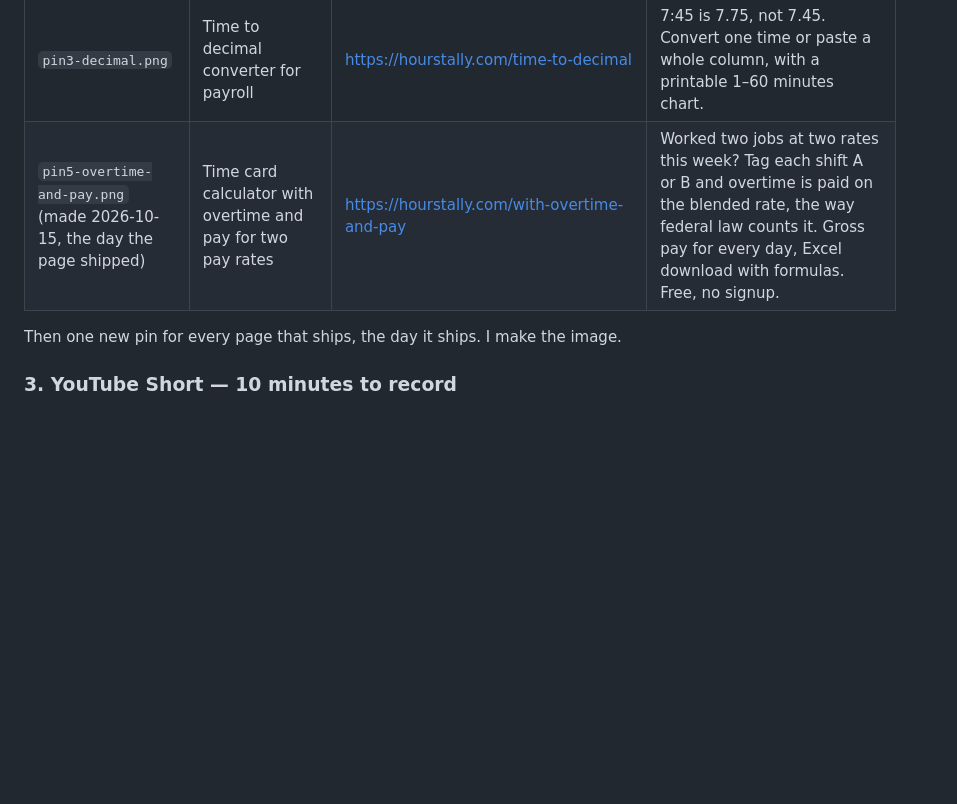
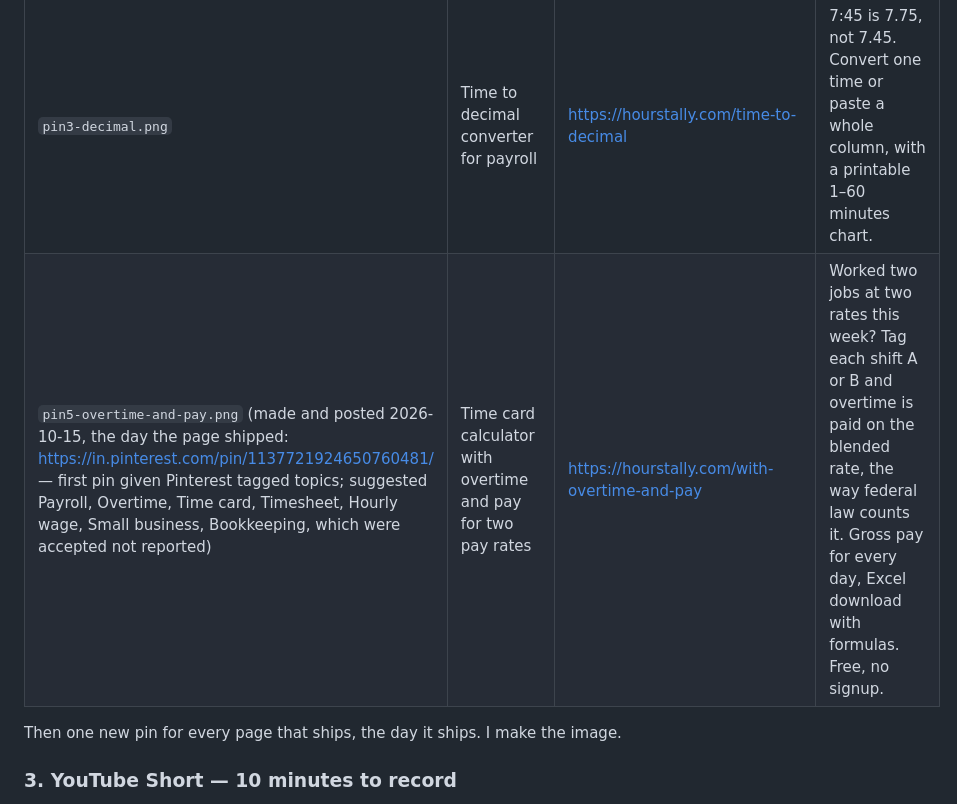
Before and after one commit to ritusmoikaushik/hourstally, a Markdown page: docs/DISTRIBUTION.md, the part around the change. Drawn GitHub-style; blank space fills up the shorter version.

Commit message:
docs(distribution): pin 5 posted 15 Oct
Co-Authored-By: Claude Opus 5.5 <noreply@anthropic.com>

```diff
--- a/docs/DISTRIBUTION.md
+++ b/docs/DISTRIBUTION.md
@@ -71,7 +71,7 @@ object Google indexes as a page of its own.
 | `pin1-time-card.png` | Free time card calculator with unlimited clock in and out per day | https://hourstally.com/ | Add every in and out pair you actually worked, deduct unpaid breaks, see overtime split out, and download the finished card as Excel with formula totals. No signup. |
 | `pin2-biweekly.png` | Biweekly time card calculator that downloads as Excel | https://hourstally.com/biweekly (was `/` until the page shipped; the founder changed the live pin's link 2026-10-12) | Pick a 14-day pay period, type your punches, get regular and overtime hours per week and a real .xlsx you can send to payroll. |
 | `pin3-decimal.png` | Time to decimal converter for payroll | https://hourstally.com/time-to-decimal | 7:45 is 7.75, not 7.45. Convert one time or paste a whole column, with a printable 1–60 minutes chart. |
-| `pin5-overtime-and-pay.png` (made 2026-10-15, the day the page shipped) | Time card calculator with overtime and pay for two pay rates | https://hourstally.com/with-overtime-and-pay | Worked two jobs at two rates this week? Tag each shift A or B and overtime is paid on the blended rate, the way federal law counts it. Gross pay for every day, Excel download with formulas. Free, no signup. |
+| `pin5-overtime-and-pay.png` (made and posted 2026-10-15, the day the page shipped: https://in.pinterest.com/pin/1137721924650760481/ — first pin given Pinterest tagged topics; suggested Payroll, Overtime, Time card, Timesheet, Hourly wage, Small business, Bookkeeping, which were accepted not reported) | Time card calculator with overtime and pay for two pay rates | https://hourstally.com/with-overtime-and-pay | Worked two jobs at two rates this week? Tag each shift A or B and overtime is paid on the blended rate, the way federal law counts it. Gross pay for every day, Excel download with formulas. Free, no signup. |
 
 Then one new pin for every page that ships, the day it ships. I make the image.
 
```
